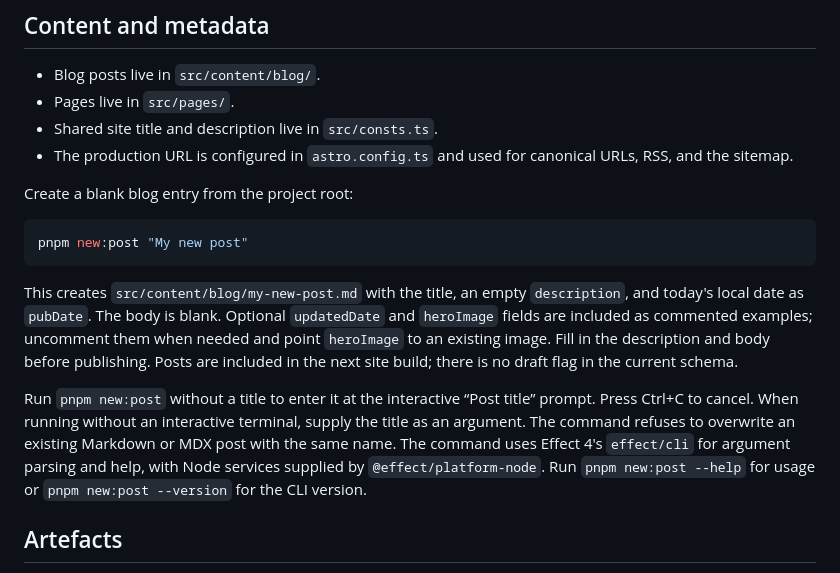
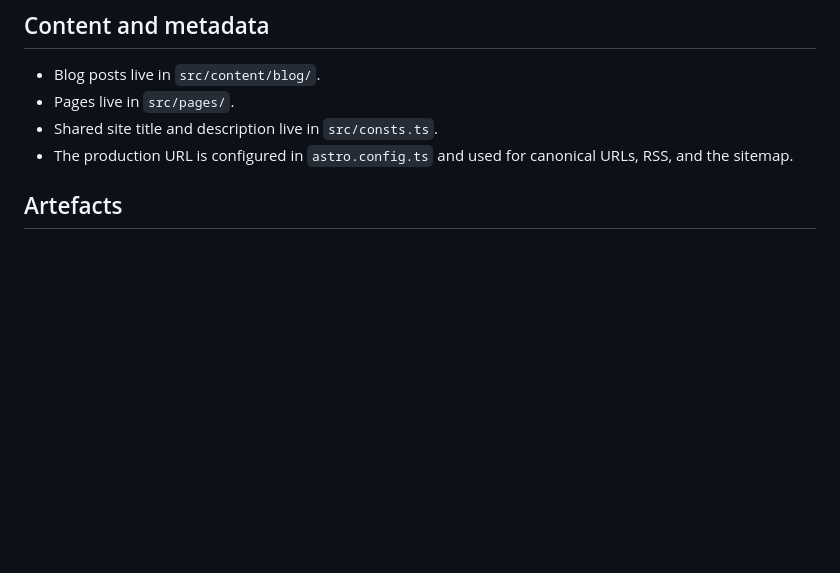
Before and after one commit to alexsurelee/alexanderlee-tech, a Markdown page: README.md, the part around the change. GitHub-like rendering; blank space fills up the shorter version.

Commit message:
Remove blog generator README instructions

````diff
--- a/README.md
+++ b/README.md
@@ -35,27 +35,6 @@ files are not included in this repository. No font setup is needed to build the
 - Pages live in `src/pages/`.
 - Shared site title and description live in `src/consts.ts`.
 - The production URL is configured in `astro.config.ts` and used for canonical URLs, RSS, and the sitemap.
-
-Create a blank blog entry from the project root:
-
-```sh
-pnpm new:post "My new post"
-```
-
-This creates `src/content/blog/my-new-post.md` with the title, an empty
-`description`, and today's local date as `pubDate`. The body is blank. Optional
-`updatedDate` and `heroImage` fields are included as commented examples; uncomment
-them when needed and point `heroImage` to an existing image. Fill in the description
-and body before publishing. Posts are included in the next site build; there is no
-draft flag in the current schema.
-
-Run `pnpm new:post` without a title to enter it at the interactive “Post title”
-prompt. Press Ctrl+C to cancel. When running without an interactive terminal,
-supply the title as an argument. The command refuses to overwrite an existing
-Markdown or MDX post with the same name.
-The command uses Effect 4's `effect/cli` for argument parsing and help, with Node
-services supplied by `@effect/platform-node`. Run `pnpm new:post --help`
-for usage or `pnpm new:post --version` for the CLI version.
 
 ## Artefacts
 
````
